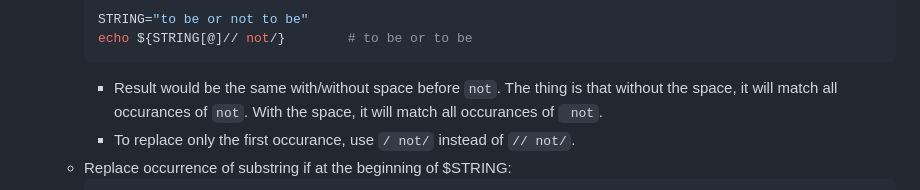
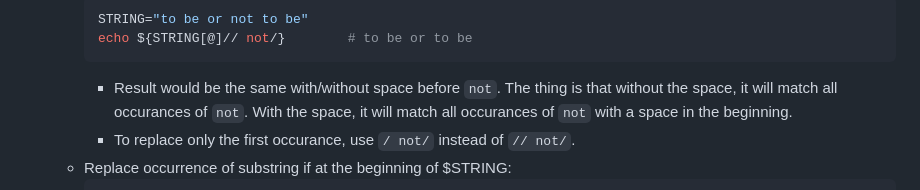
Before and after one commit to KennethFam/My-Learning-Journey, a Markdown page: Linux/Scripting/BashScripting.md, the part around one of its changes. GitHub-like rendering.

Commit message:
edit to bash notes

````diff
--- a/Linux/Scripting/BashScripting.md
+++ b/Linux/Scripting/BashScripting.md
@@ -437,7 +437,7 @@
         STRING="to be or not to be"
         echo ${STRING[@]// not/}        # to be or to be
         ```
-        - Result would be the same with/without space before `not`. The thing is that without the space, it will match all occurances of `not`. With the space, it will match all occurances of ` not`.
+        - Result would be the same with/without space before `not`. The thing is that without the space, it will match all occurances of `not`. With the space, it will match all occurances of `not` with a space in the beginning.
         - To replace only the first occurance, use `/ not/` instead of `// not/`.
     - Replace occurrence of substring if at the beginning of $STRING:
         ```shell
````
Also changed, not shown: other parts of Linux/Scripting/BashScripting.md (+1 -1 lines).
